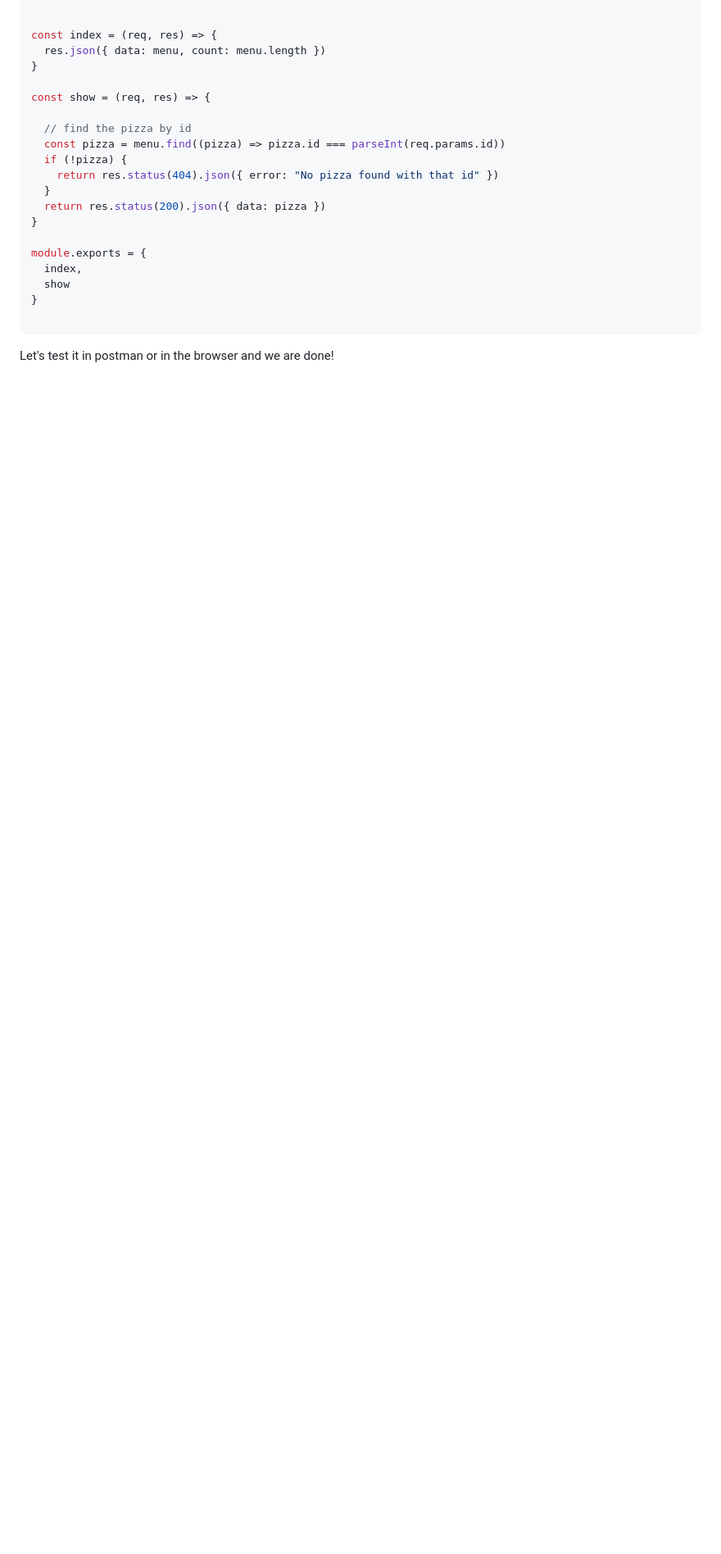
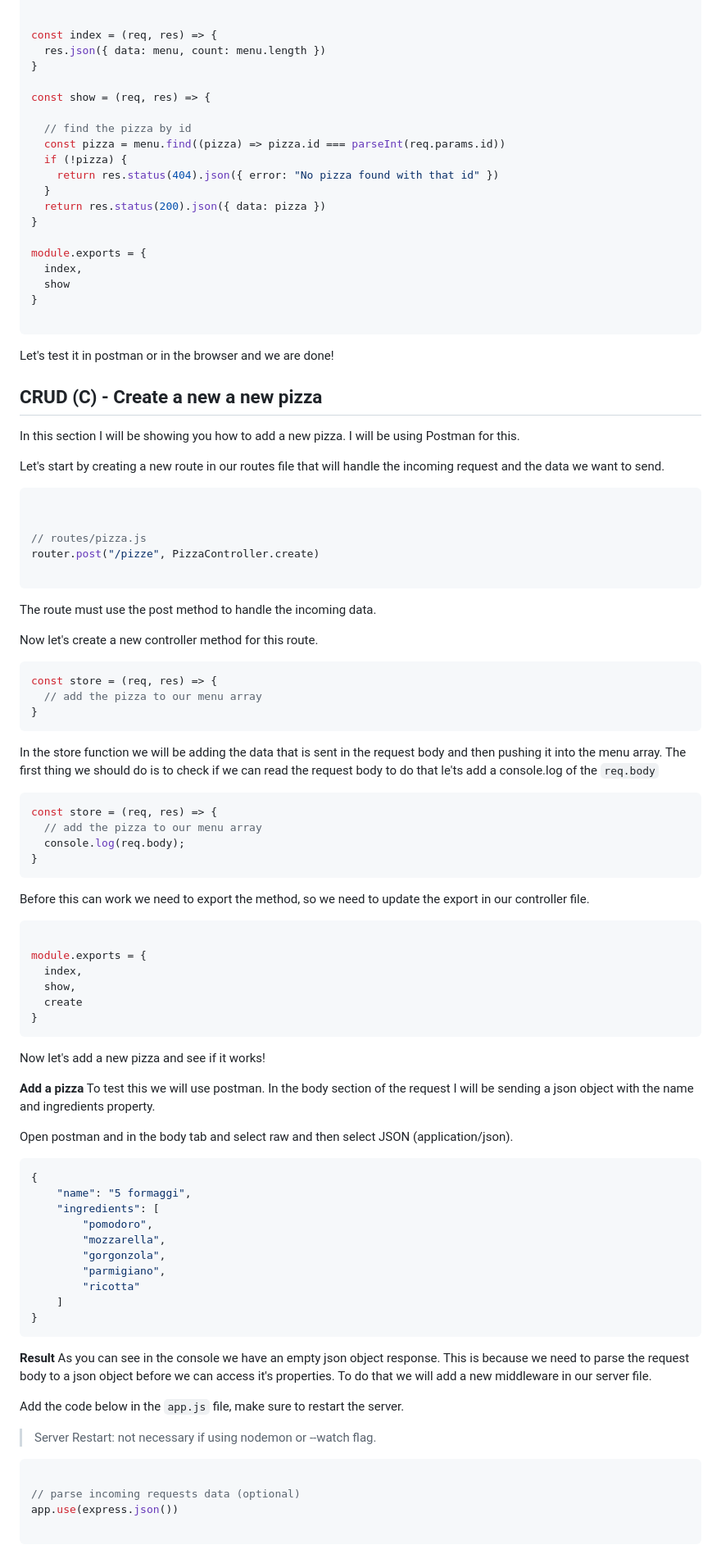
Before and after one commit to fabiopacifici/node_132, a Markdown page: live-pizza-express/readme.md, the part around one of its changes. Shown at 82% size. Drawn GitHub-style; blank space fills up the shorter version.

````diff
--- a/live-pizza-express/readme.md
+++ b/live-pizza-express/readme.md
@@ -439,3 +439,84 @@ module.exports = {
 ```
 
 Let's test it in postman or in the browser and we are done!
+
+## CRUD (C) - Create a new a new pizza
+
+In this section I will be showing you how to add a new pizza. I will be using Postman for this.
+
+Let's start by creating a new route in our routes file that will handle the incoming request and the data we want to send.
+
+```js
+
+
+// routes/pizza.js
+router.post("/pizze", PizzaController.create)
+
+```
+
+The route must use the post method to handle the incoming data.
+
+Now let's create a new controller method for this route.
+
+```js
+const store = (req, res) => {
+  // add the pizza to our menu array
+}
+```
+
+In the store function we will be adding the data that is sent in the request body and then pushing it into the menu array.
+The first thing we should do is to check if we can read the request body to do that le'ts add a console.log
+of the `req.body`
+
+```js
+const store = (req, res) => {
+  // add the pizza to our menu array
+  console.log(req.body);
+}
+```
+
+Before this can work we need to export the method, so we need to update the export in our controller file.
+
+```js
+
+module.exports = {
+  index,
+  show,
+  create
+}
+```
+
+Now let's add a new pizza and see if it works!
+
+**Add a pizza**
+To test this we will use postman. In the body section of the request I will be sending a json object with the name and ingredients property.
+
+Open postman and in the body tab and select raw and then select JSON (application/json).
+
+```json
+{
+    "name": "5 formaggi",
+    "ingredients": [
+        "pomodoro",
+        "mozzarella",
+        "gorgonzola",
+        "parmigiano",
+        "ricotta"
+    ]
+}
+```
+
+**Result**
+As you can see in the console we have an empty json object response. This is because we need to parse the request body
+to a json object before we can access it's properties. To do that we will add a new middleware in our server file.
+
+Add the code below in the `app.js` file, make sure to restart the server.
+> Server Restart: not necessary if using nodemon or --watch flag.
+
+```js
+
+// parse incoming requests data (optional)
+app.use(express.json())
+
+```
+
````
Also changed, not shown: other parts of live-pizza-express/readme.md (+94 -0 lines).
